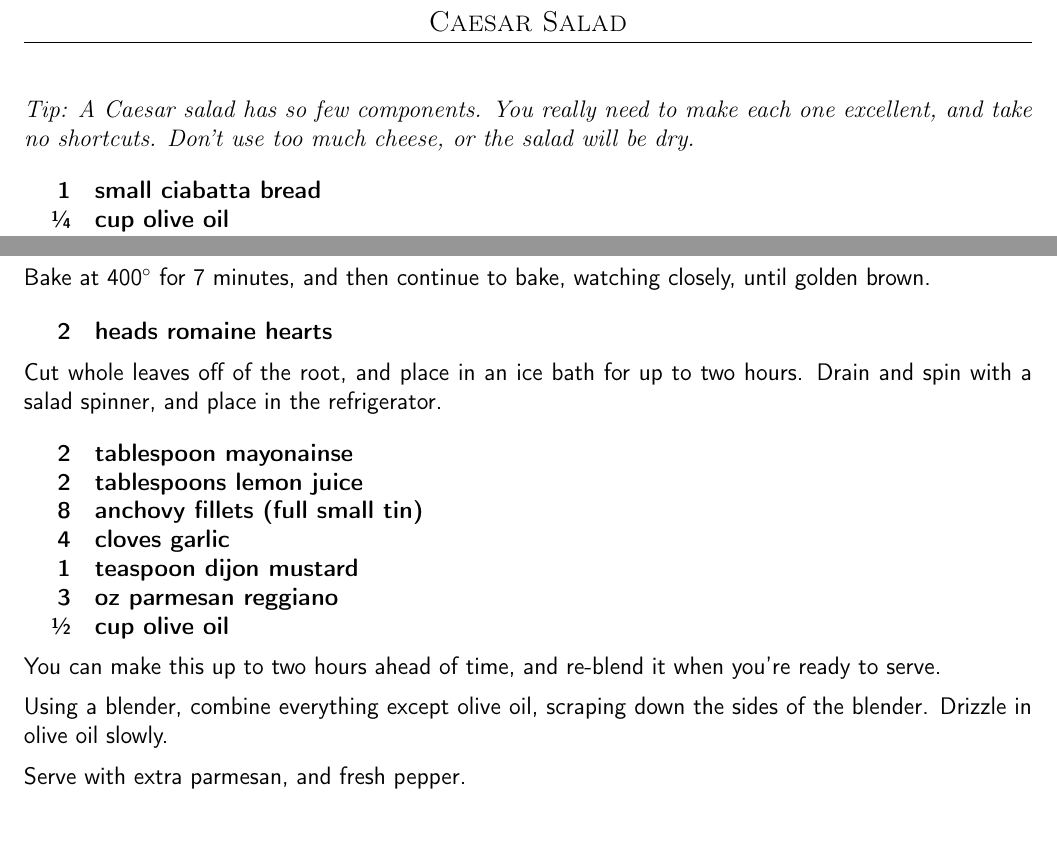
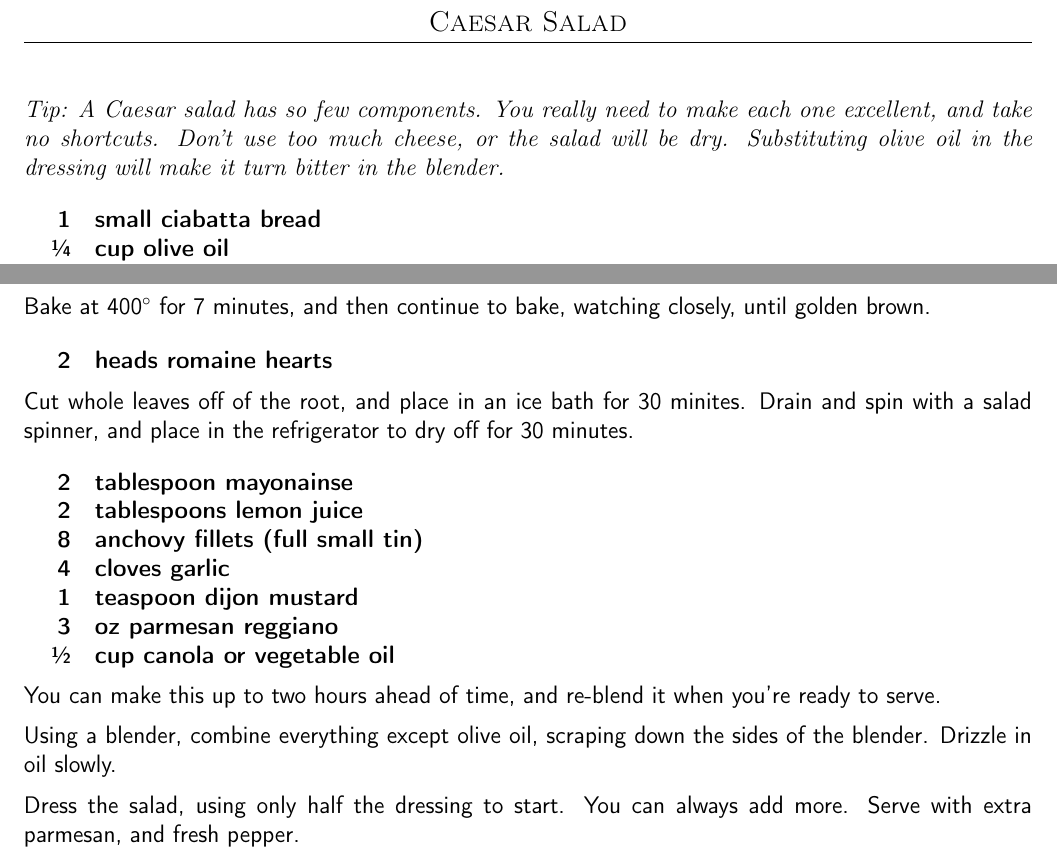
Before and after one commit to chase-seibert/cookbook, a LaTeX thesis (Cookbook.tex, which reads caesar.tex): two parts of page 3 of 62, joined at a grey line, cut so that both start at the same text, the shorter picture padded with empty space. Compiled offline with pdfLaTeX.

Commit message:
Update caesar.tex

```diff
--- a/caesar.tex
+++ b/caesar.tex
@@ -3,7 +3,7 @@
 
 \tip{
     A Caesar salad has so few components. You really need to make each one excellent,
-    and take no shortcuts. Don't use too much cheese, or the salad will be dry.
+    and take no shortcuts. Don't use too much cheese, or the salad will be dry. Substituting olive oil in the dressing will make it turn bitter in the blender.
 }
 
 \ingredients{
@@ -22,7 +22,7 @@ Bake at 400\degree{} for 7 minutes, and then continue to bake, watching closely,
     2 & heads romaine hearts \\
 }
 
-Cut whole leaves off of the root, and place in an ice bath for up to two hours. Drain and spin with a salad spinner, and place in the refrigerator.
+Cut whole leaves off of the root, and place in an ice bath for 30 minites. Drain and spin with a salad spinner, and place in the refrigerator to dry off for 30 minutes.
 
 \ingredients{
             2 & tablespoon mayonainse \\
@@ -31,13 +31,13 @@ Cut whole leaves off of the root, and place in an ice bath for up to two hours.
             4 & cloves garlic \\
             1 & teaspoon dijon mustard \\
             3 & oz parmesan reggiano \\
- \sfrac{1}{2} & cup olive oil \\
+ \sfrac{1}{2} & cup canola or vegetable oil \\
 }
 
 You can make this up to two hours ahead of time, and re-blend it when you're ready to serve.
 
-Using a blender, combine everything except olive oil, scraping down the sides of the blender. Drizzle in olive oil slowly.
+Using a blender, combine everything except olive oil, scraping down the sides of the blender. Drizzle in oil slowly.
 
-Serve with extra parmesan, and fresh pepper.
+Dress the salad, using only half the dressing to start. You can always add more. Serve with extra parmesan, and fresh pepper.
 
 \end{recipe}
```
